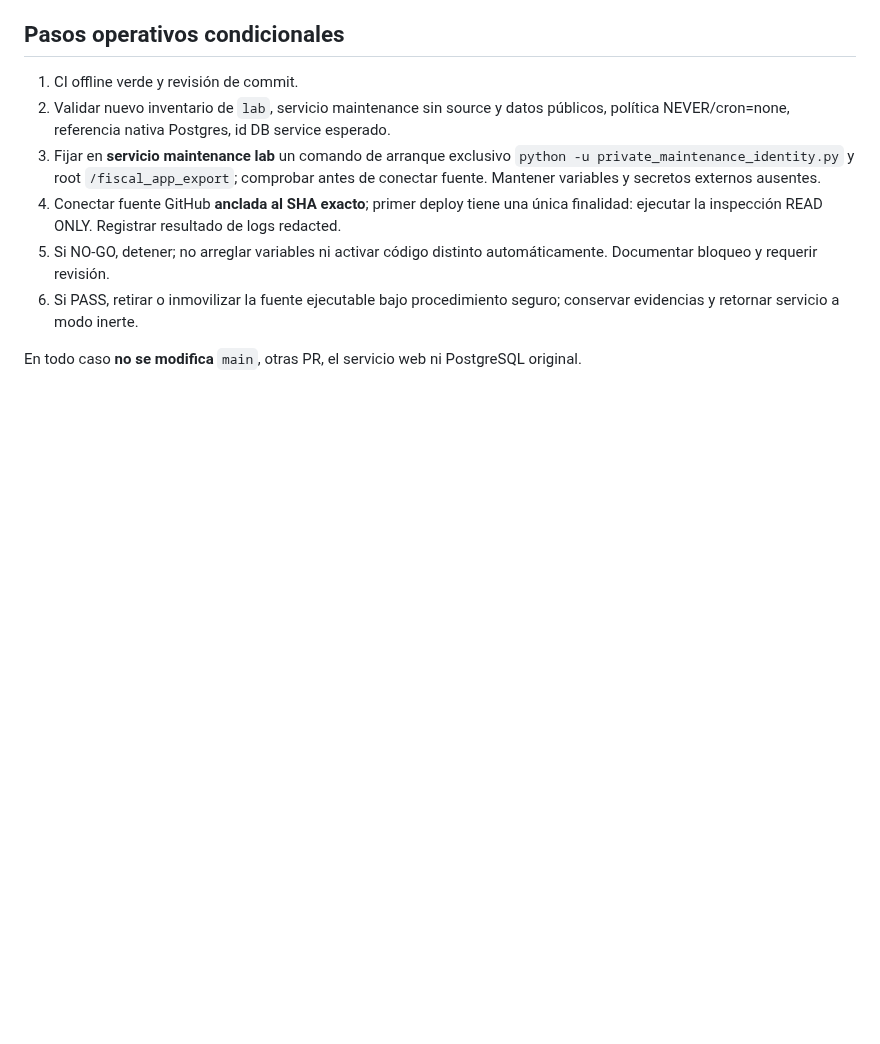
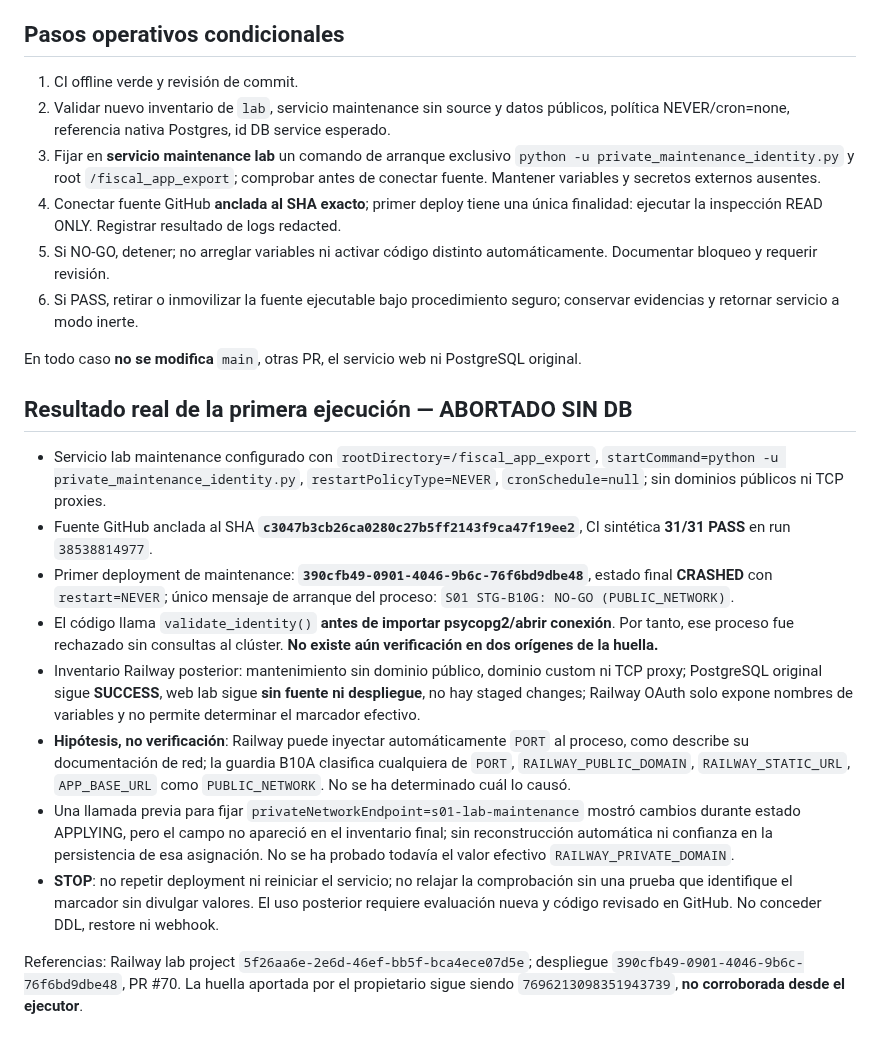
Before and after one commit to MarianoSevilla/fiscal-cripto-, a Markdown page: docs/audit/S01_STG_B10G_READONLY_CLUSTER_IDENTITY_2026-10-14.md, the part around the change. Rendered like a GitHub page; blank space fills up the shorter version.

Commit message:
docs(stg-b10g): record fail-closed Railway preflight and stop without DB access

```diff
--- a/docs/audit/S01_STG_B10G_READONLY_CLUSTER_IDENTITY_2026-10-14.md
+++ b/docs/audit/S01_STG_B10G_READONLY_CLUSTER_IDENTITY_2026-10-14.md
@@ -34,3 +34,17 @@ Se ejecuta una sola vez, registra exclusivamente estado PASS/NO-GO y la huella p
 6. Si PASS, retirar o inmovilizar la fuente ejecutable bajo procedimiento seguro; conservar evidencias y retornar servicio a modo inerte.
 
 En todo caso **no se modifica** `main`, otras PR, el servicio web ni PostgreSQL original.
+
+
+## Resultado real de la primera ejecución — ABORTADO SIN DB
+
+- Servicio lab maintenance configurado con `rootDirectory=/fiscal_app_export`, `startCommand=python -u private_maintenance_identity.py`, `restartPolicyType=NEVER`, `cronSchedule=null`; sin dominios públicos ni TCP proxies.
+- Fuente GitHub anclada al SHA **`c3047b3cb26ca0280c27b5ff2143f9ca47f19ee2`**, CI sintética **31/31 PASS** en run `38538814977`.
+- Primer deployment de maintenance: **`390cfb49-0901-4046-9b6c-76f6bd9dbe48`**, estado final **CRASHED** con `restart=NEVER`; único mensaje de arranque del proceso: `S01 STG-B10G: NO-GO (PUBLIC_NETWORK)`.
+- El código llama `validate_identity()` **antes de importar psycopg2/abrir conexión**. Por tanto, ese proceso fue rechazado sin consultas al clúster. **No existe aún verificación en dos orígenes de la huella.**
+- Inventario Railway posterior: mantenimiento sin dominio público, dominio custom ni TCP proxy; PostgreSQL original sigue **SUCCESS**, web lab sigue **sin fuente ni despliegue**, no hay staged changes; Railway OAuth solo expone nombres de variables y no permite determinar el marcador efectivo.
+- **Hipótesis, no verificación**: Railway puede inyectar automáticamente `PORT` al proceso, como describe su documentación de red; la guardia B10A clasifica cualquiera de `PORT`, `RAILWAY_PUBLIC_DOMAIN`, `RAILWAY_STATIC_URL`, `APP_BASE_URL` como `PUBLIC_NETWORK`. No se ha determinado cuál lo causó.
+- Una llamada previa para fijar `privateNetworkEndpoint=s01-lab-maintenance` mostró cambios durante estado APPLYING, pero el campo no apareció en el inventario final; sin reconstrucción automática ni confianza en la persistencia de esa asignación. No se ha probado todavía el valor efectivo `RAILWAY_PRIVATE_DOMAIN`.
+- **STOP**: no repetir deployment ni reiniciar el servicio; no relajar la comprobación sin una prueba que identifique el marcador sin divulgar valores. El uso posterior requiere evaluación nueva y código revisado en GitHub. No conceder DDL, restore ni webhook.
+
+Referencias: Railway lab project `5f26aa6e-2e6d-46ef-bb5f-bca4ece07d5e`; despliegue `390cfb49-0901-4046-9b6c-76f6bd9dbe48`, PR #70. La huella aportada por el propietario sigue siendo `7696213098351943739`, **no corroborada desde el ejecutor**.
```
